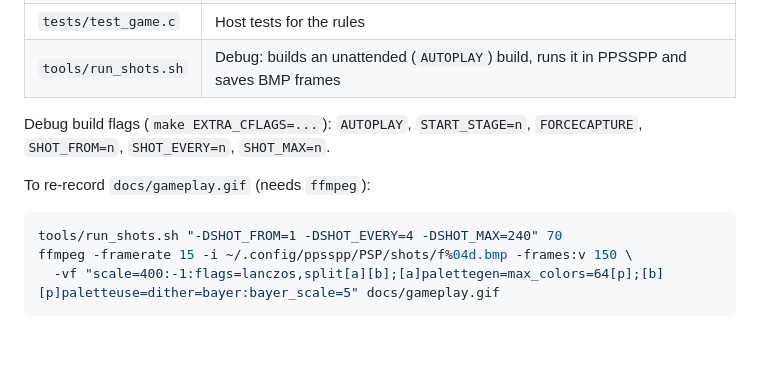
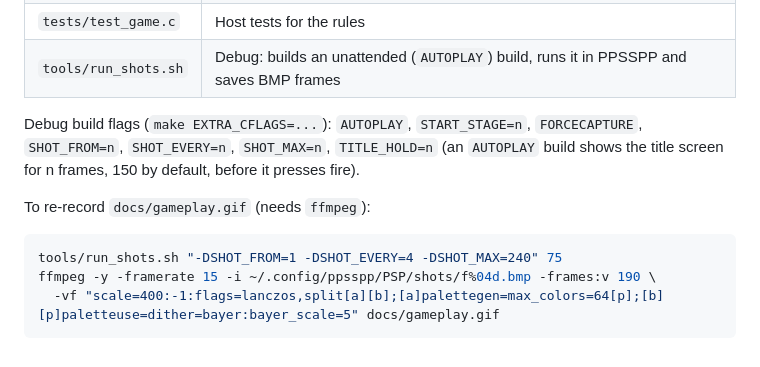
Before and after one commit to Shadester/64galaga, a Markdown page: psp/README.md, the part around the change. Rendered like a GitHub page.

Commit message:
gifs: Lynx re-recorded with the new title; PSP shows the title screen for 2.5 s (TITLE_HOLD in AUTOPLAY builds)

````diff
--- a/psp/README.md
+++ b/psp/README.md
@@ -59,12 +59,12 @@ The high score is saved to `PSP/SAVEDATA/PSPGALAGA/HISCORE.DAT` on the memory st
 | `tools/run_shots.sh` | Debug: builds an unattended (`AUTOPLAY`) build, runs it in PPSSPP and saves BMP frames |
 
 Debug build flags (`make EXTRA_CFLAGS=...`): `AUTOPLAY`, `START_STAGE=n`, `FORCECAPTURE`,
-`SHOT_FROM=n`, `SHOT_EVERY=n`, `SHOT_MAX=n`.
+`SHOT_FROM=n`, `SHOT_EVERY=n`, `SHOT_MAX=n`, `TITLE_HOLD=n` (an `AUTOPLAY` build shows the title screen for n frames, 150 by default, before it presses fire).
 
 To re-record `docs/gameplay.gif` (needs `ffmpeg`):
 
 ```sh
-tools/run_shots.sh "-DSHOT_FROM=1 -DSHOT_EVERY=4 -DSHOT_MAX=240" 70
-ffmpeg -framerate 15 -i ~/.config/ppsspp/PSP/shots/f%04d.bmp -frames:v 150 \
+tools/run_shots.sh "-DSHOT_FROM=1 -DSHOT_EVERY=4 -DSHOT_MAX=240" 75
+ffmpeg -y -framerate 15 -i ~/.config/ppsspp/PSP/shots/f%04d.bmp -frames:v 190 \
   -vf "scale=400:-1:flags=lanczos,split[a][b];[a]palettegen=max_colors=64[p];[b][p]paletteuse=dither=bayer:bayer_scale=5" docs/gameplay.gif
 ```
````
Also changed, not shown: lynx/docs/gameplay.gif, 2 other files.
